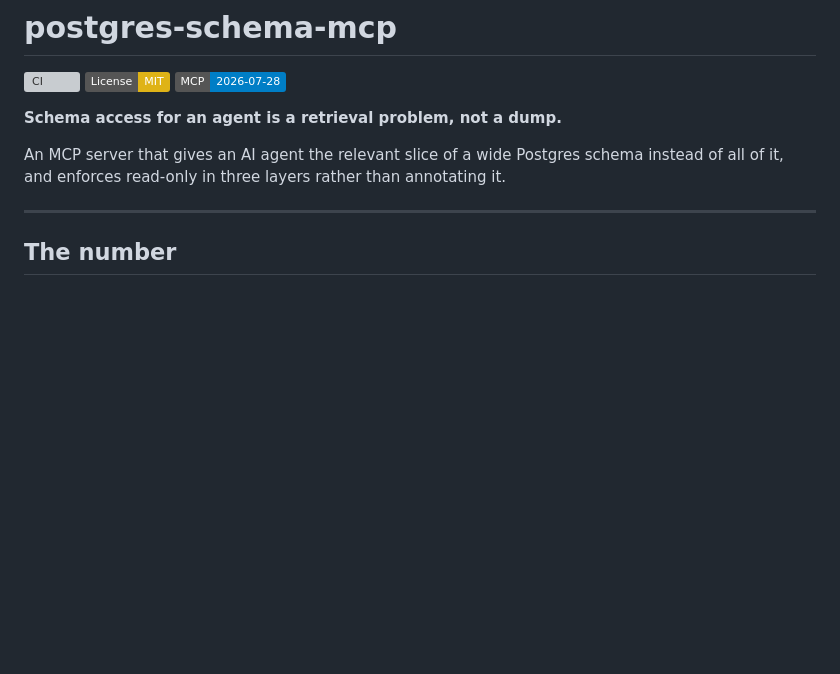
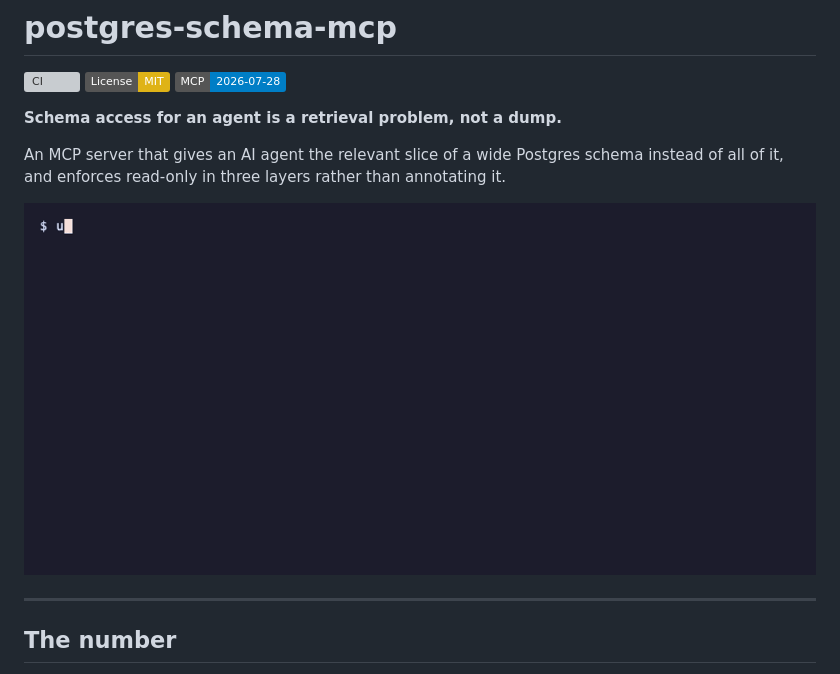
Before and after one commit to akshayyswami/postgres-schema-mcp, a Markdown page: README.md, the part around the change. GitHub-like rendering; pictures changed too: docs/demo.gif (added); badges without logos; blank space fills up the shorter version; grey boxes are pictures that could not be loaded.

Commit message:
Add terminal demo to the README
docs/demo.tape records docs/demo.gif with vhs. evals/demo.py is what it runs: one retrieval and two guard decisions, offline, from the frozen catalog.

```diff
--- a/README.md
+++ b/README.md
@@ -7,6 +7,8 @@
 **Schema access for an agent is a retrieval problem, not a dump.**
 
 An MCP server that gives an AI agent the relevant slice of a wide Postgres schema instead of all of it, and enforces read-only in three layers rather than annotating it.
+
+![Terminal demo: one question retrieves a small slice of the schema, and the read-only guard blocks a DELETE hidden inside a CTE.](docs/demo.gif)
 
 ---
 
```
Also changed, not shown: CHANGELOG.md (+1 -0 lines), 2 other files.
